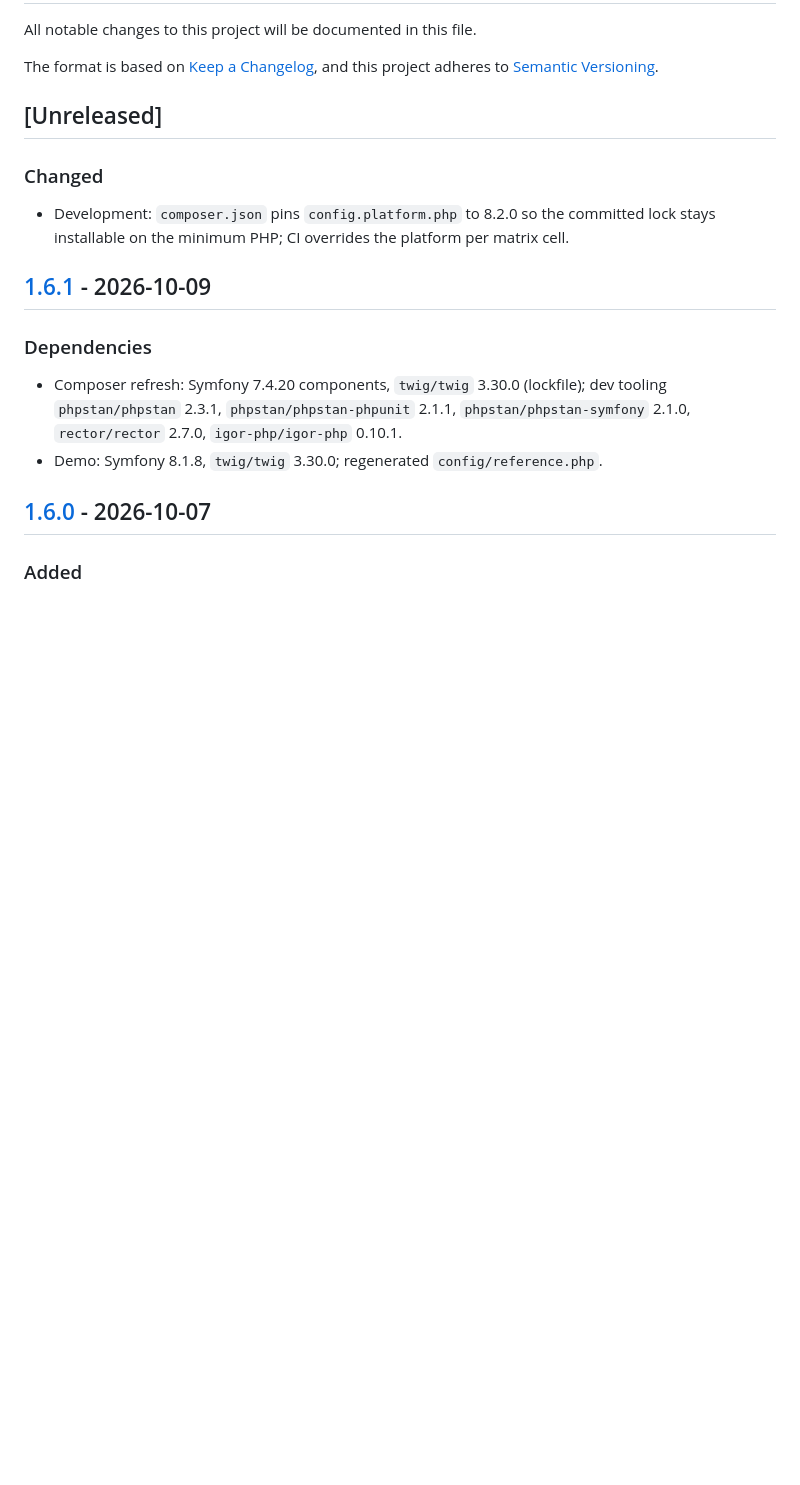
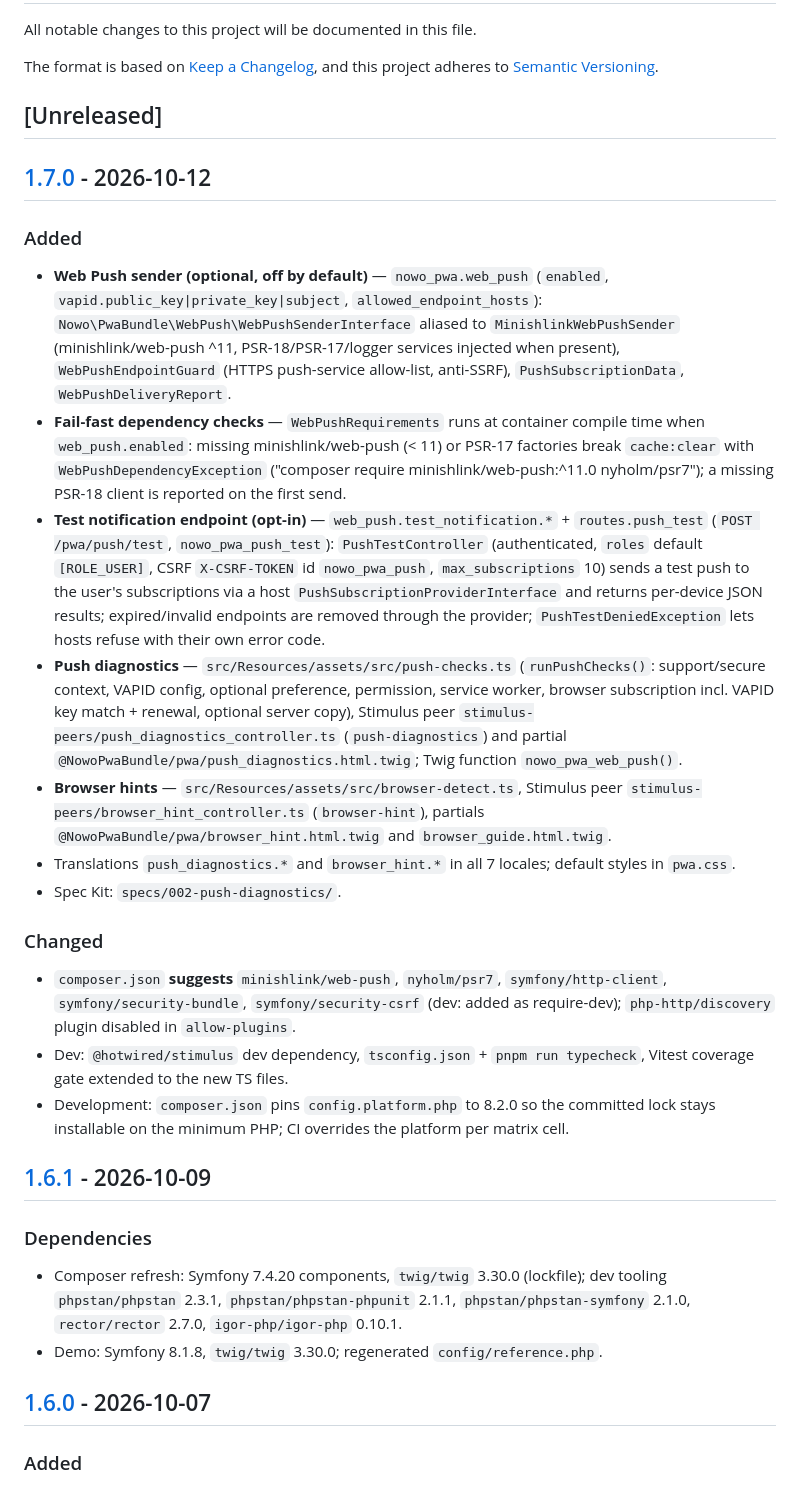
Before and after one commit to nowo-tech/PwaBundle, a Markdown page: docs/CHANGELOG.md, the part around one of its changes. Drawn GitHub-style; blank space fills up the shorter version.

Commit message:
Release v1.7.0: Web Push sender, push diagnostics and browser hints.
Co-Authored-By: Claude Opus 5.5 <noreply@anthropic.com>

```diff
--- a/docs/CHANGELOG.md
+++ b/docs/CHANGELOG.md
@@ -7,6 +7,20 @@ and this project adheres to [Semantic Versioning](https://semver.org/spec/v2.0.0
 
 ## [Unreleased]
 
+## [1.7.0] - 2026-10-12
+
+### Added
+
+- **Web Push sender (optional, off by default)** — `nowo_pwa.web_push` (`enabled`, `vapid.public_key|private_key|subject`, `allowed_endpoint_hosts`): `Nowo\PwaBundle\WebPush\WebPushSenderInterface` aliased to `MinishlinkWebPushSender` (minishlink/web-push ^11, PSR-18/PSR-17/logger services injected when present), `WebPushEndpointGuard` (HTTPS push-service allow-list, anti-SSRF), `PushSubscriptionData`, `WebPushDeliveryReport`.
+- **Fail-fast dependency checks** — `WebPushRequirements` runs at container compile time when `web_push.enabled`: missing minishlink/web-push (< 11) or PSR-17 factories break `cache:clear` with `WebPushDependencyException` ("composer require minishlink/web-push:^11.0 nyholm/psr7"); a missing PSR-18 client is reported on the first send.
+- **Test notification endpoint (opt-in)** — `web_push.test_notification.*` + `routes.push_test` (`POST /pwa/push/test`, `nowo_pwa_push_test`): `PushTestController` (authenticated, `roles` default `[ROLE_USER]`, CSRF `X-CSRF-TOKEN` id `nowo_pwa_push`, `max_subscriptions` 10) sends a test push to the user's subscriptions via a host `PushSubscriptionProviderInterface` and returns per-device JSON results; expired/invalid endpoints are removed through the provider; `PushTestDeniedException` lets hosts refuse with their own error code.
+- **Push diagnostics** — `src/Resources/assets/src/push-checks.ts` (`runPushChecks()`: support/secure context, VAPID config, optional preference, permission, service worker, browser subscription incl. VAPID key match + renewal, optional server copy), Stimulus peer `stimulus-peers/push_diagnostics_controller.ts` (`push-diagnostics`) and partial `@NowoPwaBundle/pwa/push_diagnostics.html.twig`; Twig function `nowo_pwa_web_push()`.
+- **Browser hints** — `src/Resources/assets/src/browser-detect.ts`, Stimulus peer `stimulus-peers/browser_hint_controller.ts` (`browser-hint`), partials `@NowoPwaBundle/pwa/browser_hint.html.twig` and `browser_guide.html.twig`.
+- Translations `push_diagnostics.*` and `browser_hint.*` in all 7 locales; default styles in `pwa.css`.
+- Spec Kit: `specs/002-push-diagnostics/`.
+
 ### Changed
 
+- `composer.json` **suggests** `minishlink/web-push`, `nyholm/psr7`, `symfony/http-client`, `symfony/security-bundle`, `symfony/security-csrf` (dev: added as require-dev); `php-http/discovery` plugin disabled in `allow-plugins`.
+- Dev: `@hotwired/stimulus` dev dependency, `tsconfig.json` + `pnpm run typecheck`, Vitest coverage gate extended to the new TS files.
 - Development: `composer.json` pins `config.platform.php` to 8.2.0 so the committed lock stays installable on the minimum PHP; CI overrides the platform per matrix cell.
```
Also changed, not shown: other parts of docs/CHANGELOG.md (+2 -0 lines), docs/UPGRADING.md (+16 -0 lines).
